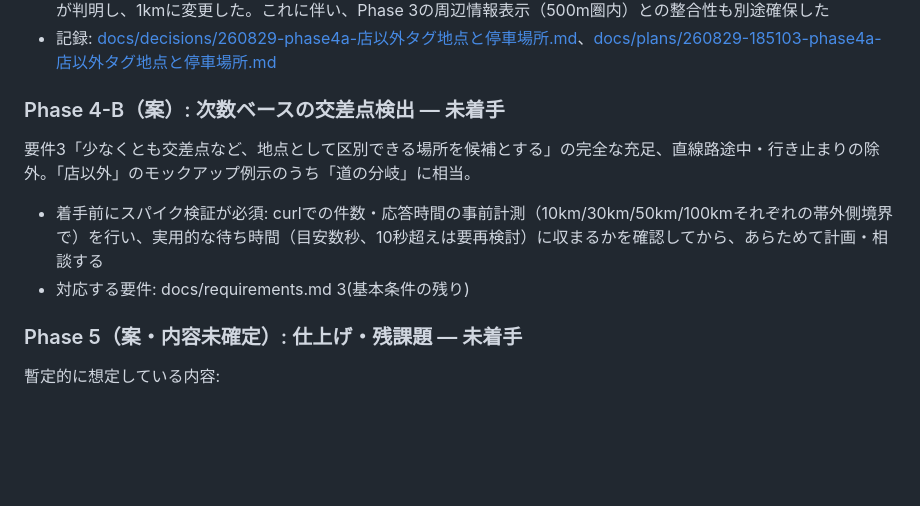
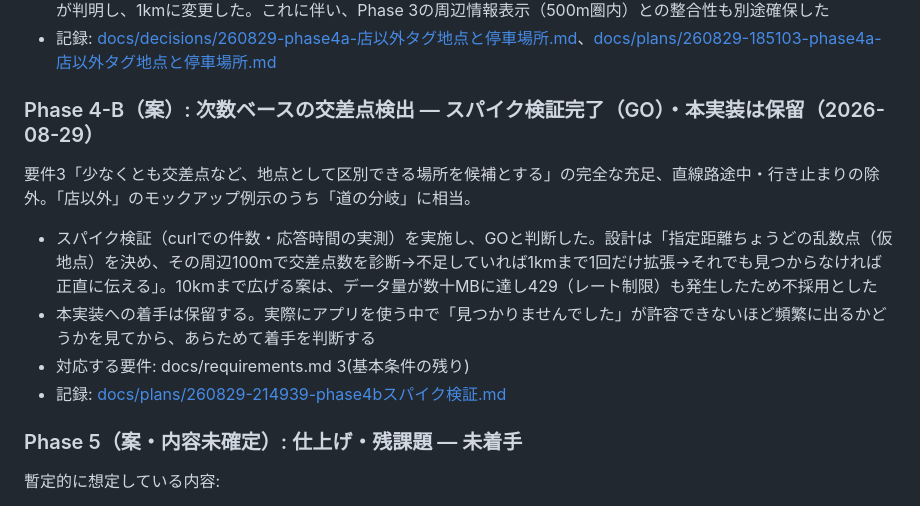
Before and after one commit to redgemgithub/touring-gacha, a Markdown page: docs/roadmap.md, the part around the change. Drawn GitHub-style; blank space fills up the shorter version.

Commit message:
ロードマップ更新: Phase 4-Bはスパイク検証完了（GO）、本実装は保留
技術的な実現性は確認できたが、着手判断は実際の利用状況（「見つかりませんでした」の頻度）を見てから行うこととした。

Co-Authored-By: Claude Sonnet 5 <noreply@anthropic.com>

```diff
--- a/docs/roadmap.md
+++ b/docs/roadmap.md
@@ -44,12 +44,14 @@
 - 実装中、停車場所の近接判定バッファを実データで検証した結果、当初の暫定値（50m）では事実上機能しないことが判明し、1kmに変更した。これに伴い、Phase 3の周辺情報表示（500m圏内）との整合性も別途確保した
 - 記録: [docs/decisions/260829-phase4a-店以外タグ地点と停車場所.md](./decisions/260829-phase4a-店以外タグ地点と停車場所.md)、[docs/plans/260829-185103-phase4a-店以外タグ地点と停車場所.md](./plans/260829-185103-phase4a-店以外タグ地点と停車場所.md)
 
-### Phase 4-B（案）: 次数ベースの交差点検出 — 未着手
+### Phase 4-B（案）: 次数ベースの交差点検出 — スパイク検証完了（GO）・本実装は保留（2026-08-29）
 
 要件3「少なくとも交差点など、地点として区別できる場所を候補とする」の完全な充足、直線路途中・行き止まりの除外。「店以外」のモックアップ例示のうち「道の分岐」に相当。
 
-- 着手前にスパイク検証が必須: curlでの件数・応答時間の事前計測（10km/30km/50km/100kmそれぞれの帯外側境界で）を行い、実用的な待ち時間（目安数秒、10秒超えは要再検討）に収まるかを確認してから、あらためて計画・相談する
+- スパイク検証（curlでの件数・応答時間の実測）を実施し、GOと判断した。設計は「指定距離ちょうどの乱数点（仮地点）を決め、その周辺100mで交差点数を診断→不足していれば1kmまで1回だけ拡張→それでも見つからなければ正直に伝える」。10kmまで広げる案は、データ量が数十MBに達し429（レート制限）も発生したため不採用とした
+- 本実装への着手は保留する。実際にアプリを使う中で「見つかりませんでした」が許容できないほど頻繁に出るかどうかを見てから、あらためて着手を判断する
 - 対応する要件: docs/requirements.md 3(基本条件の残り)
+- 記録: [docs/plans/260829-214939-phase4bスパイク検証.md](./plans/260829-214939-phase4bスパイク検証.md)
 
 ### Phase 5（案・内容未確定）: 仕上げ・残課題 — 未着手
 
```
